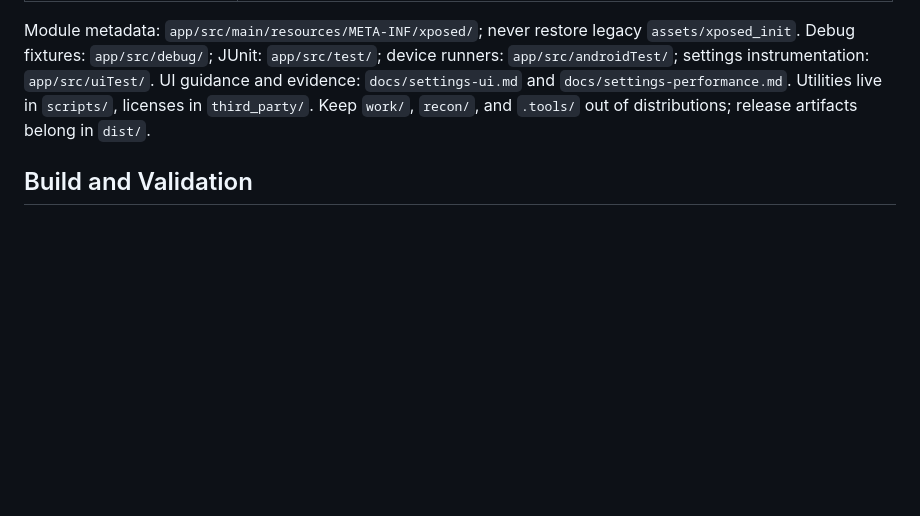
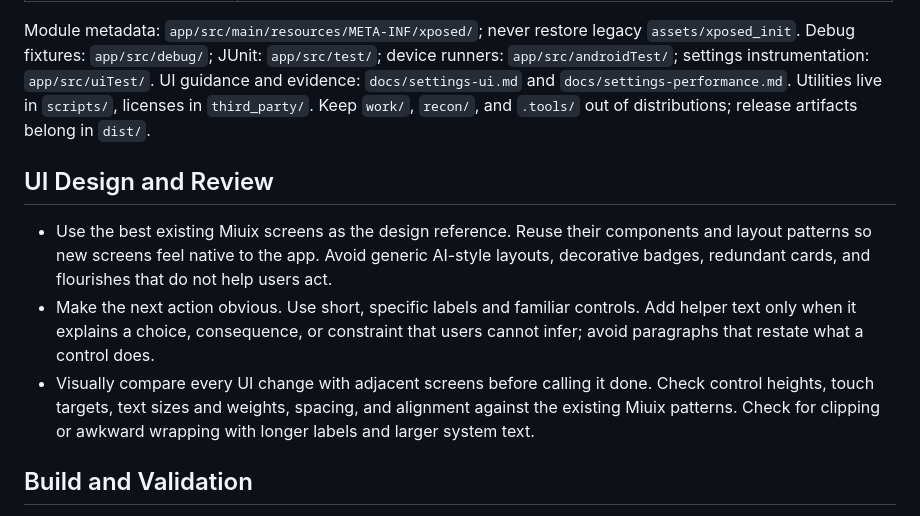
Before and after one commit to astoHu1/MiAIPlus, a Markdown page: AGENTS.md, the part around the change. GitHub-like rendering; blank space fills up the shorter version.

Commit message:
Document Miuix UI design and review guidelines [skip ci]

```diff
--- a/AGENTS.md
+++ b/AGENTS.md
@@ -20,6 +20,12 @@ Java/Kotlin root: `app/src/main/java/io/github/miaiplus/`. Settings use Kotlin,
 | Background display | `BackgroundDisplay`, `BackgroundActions`, `DisplaySession`, `helper/DisplayHelper` |
 
 Module metadata: `app/src/main/resources/META-INF/xposed/`; never restore legacy `assets/xposed_init`. Debug fixtures: `app/src/debug/`; JUnit: `app/src/test/`; device runners: `app/src/androidTest/`; settings instrumentation: `app/src/uiTest/`. UI guidance and evidence: `docs/settings-ui.md` and `docs/settings-performance.md`. Utilities live in `scripts/`, licenses in `third_party/`. Keep `work/`, `recon/`, and `.tools/` out of distributions; release artifacts belong in `dist/`.
+
+## UI Design and Review
+
+- Use the best existing Miuix screens as the design reference. Reuse their components and layout patterns so new screens feel native to the app. Avoid generic AI-style layouts, decorative badges, redundant cards, and flourishes that do not help users act.
+- Make the next action obvious. Use short, specific labels and familiar controls. Add helper text only when it explains a choice, consequence, or constraint that users cannot infer; avoid paragraphs that restate what a control does.
+- Visually compare every UI change with adjacent screens before calling it done. Check control heights, touch targets, text sizes and weights, spacing, and alignment against the existing Miuix patterns. Check for clipping or awkward wrapping with longer labels and larger system text.
 
 ## Build and Validation
 
```
